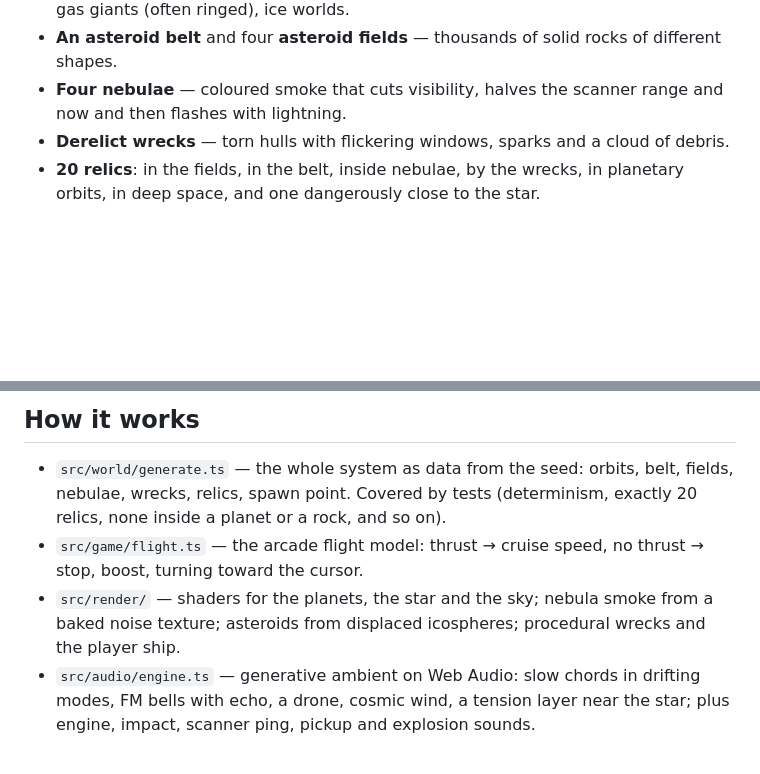
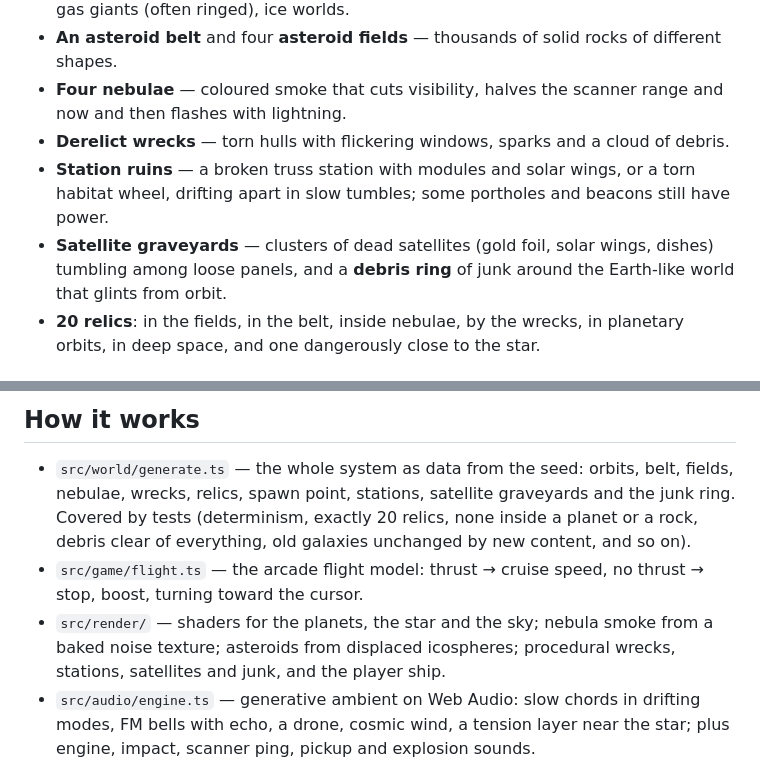
Before and after one commit to FilioInk/void-relics, a Markdown page: README.md, 2 parts joined by grey strips. GitHub-like rendering; blank space fills up the shorter version.

```diff
--- a/README.md
+++ b/README.md
@@ -24,6 +24,11 @@ audio files.
 - **Four nebulae** — coloured smoke that cuts visibility, halves the scanner range and now and
   then flashes with lightning.
 - **Derelict wrecks** — torn hulls with flickering windows, sparks and a cloud of debris.
+- **Station ruins** — a broken truss station with modules and solar wings, or a torn habitat
+  wheel, drifting apart in slow tumbles; some portholes and beacons still have power.
+- **Satellite graveyards** — clusters of dead satellites (gold foil, solar wings, dishes)
+  tumbling among loose panels, and a **debris ring** of junk around the Earth-like world that
+  glints from orbit.
 - **20 relics**: in the fields, in the belt, inside nebulae, by the wrecks, in planetary orbits,
   in deep space, and one dangerously close to the star.
 
@@ -68,12 +73,14 @@ Source to **GitHub Actions**.
 ## How it works
 
 - `src/world/generate.ts` — the whole system as data from the seed: orbits, belt, fields,
-  nebulae, wrecks, relics, spawn point. Covered by tests (determinism, exactly 20 relics, none
-  inside a planet or a rock, and so on).
+  nebulae, wrecks, relics, spawn point, stations, satellite graveyards and the junk ring.
+  Covered by tests (determinism, exactly 20 relics, none inside a planet or a rock, debris
+  clear of everything, old galaxies unchanged by new content, and so on).
 - `src/game/flight.ts` — the arcade flight model: thrust → cruise speed, no thrust → stop,
   boost, turning toward the cursor.
 - `src/render/` — shaders for the planets, the star and the sky; nebula smoke from a baked
-  noise texture; asteroids from displaced icospheres; procedural wrecks and the player ship.
+  noise texture; asteroids from displaced icospheres; procedural wrecks, stations, satellites
+  and junk, and the player ship.
 - `src/audio/engine.ts` — generative ambient on Web Audio: slow chords in drifting modes, FM
   bells with echo, a drone, cosmic wind, a tension layer near the star; plus engine, impact,
   scanner ping, pickup and explosion sounds.
```
Also changed, not shown: AGENTS.md (+7 -3 lines), docs/qa/station-debris/junk-ring-from-orbit.jpg (added), docs/qa/station-debris/map.jpg (added), docs/qa/station-debris/ring-station.jpg (added), docs/qa/station-debris/satellite-graveyard.jpg (added), docs/qa/station-debris/spine-station.jpg (added), 9 other files.
